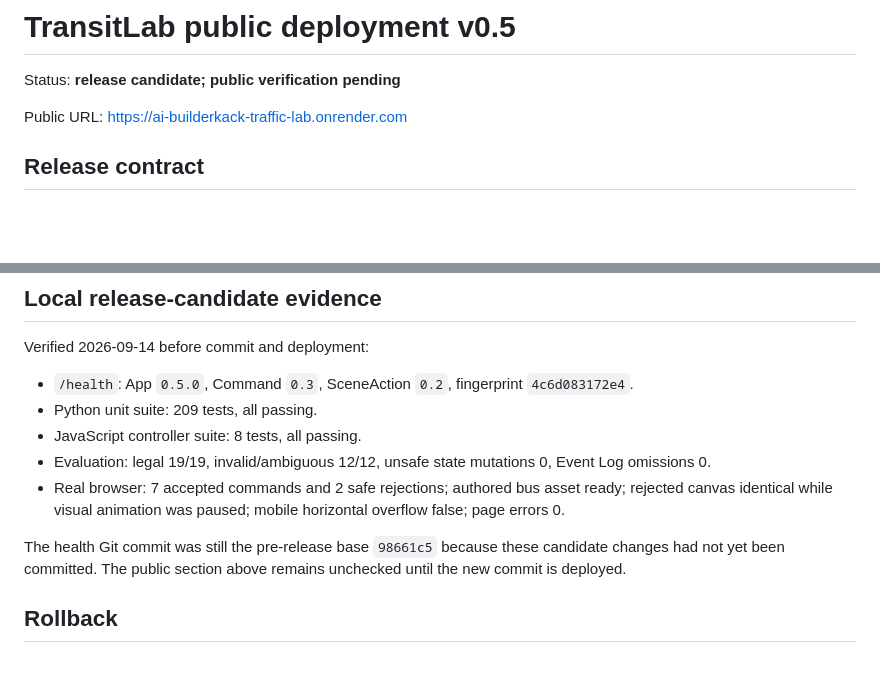
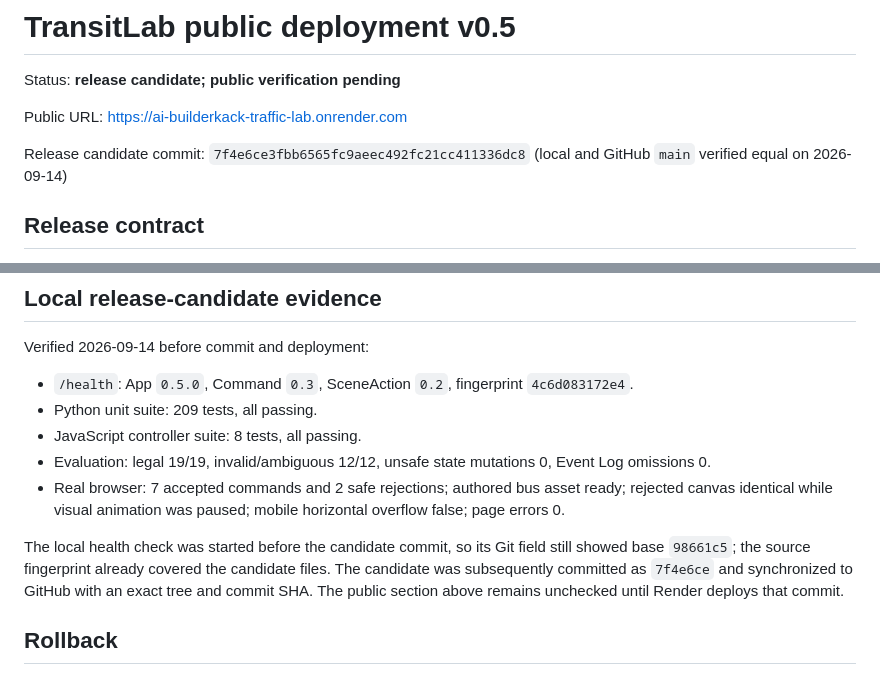
Before and after one commit to Cluckin-VV/AI-builderkack-traffic-lab, a Markdown page: docs/public-deployment-v0.5.md, 2 parts joined by grey strips. GitHub-like rendering; blank space fills up the shorter version.

Commit message:
docs: record v0.5 release candidate sync

```diff
--- a/docs/public-deployment-v0.5.md
+++ b/docs/public-deployment-v0.5.md
@@ -3,6 +3,8 @@
 Status: **release candidate; public verification pending**
 
 Public URL: https://ai-builderkack-traffic-lab.onrender.com
+
+Release candidate commit: `7f4e6ce3fbb6565fc9aeec492fc21cc411336dc8` (local and GitHub `main` verified equal on 2026-09-14)
 
 ## Release contract
 
@@ -56,7 +58,7 @@ Verified 2026-09-14 before commit and deployment:
 - Evaluation: legal 19/19, invalid/ambiguous 12/12, unsafe state mutations 0, Event Log omissions 0.
 - Real browser: 7 accepted commands and 2 safe rejections; authored bus asset ready; rejected canvas identical while visual animation was paused; mobile horizontal overflow false; page errors 0.
 
-The health Git commit was still the pre-release base `98661c5` because these candidate changes had not yet been committed. The public section above remains unchecked until the new commit is deployed.
+The local health check was started before the candidate commit, so its Git field still showed base `98661c5`; the source fingerprint already covered the candidate files. The candidate was subsequently committed as `7f4e6ce` and synchronized to GitHub with an exact tree and commit SHA. The public section above remains unchecked until Render deploys that commit.
 
 ## Rollback
 
```
Also changed, not shown: docs/kaggle-writeup-draft-v0.1.md (+1 -1 lines).
